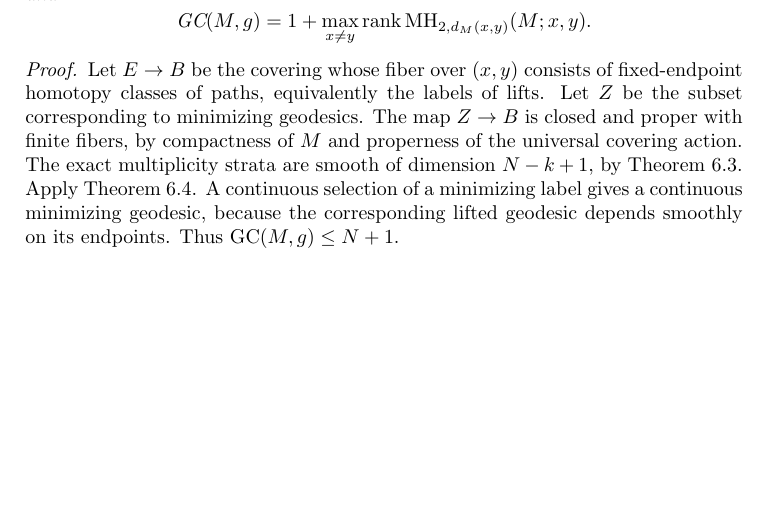
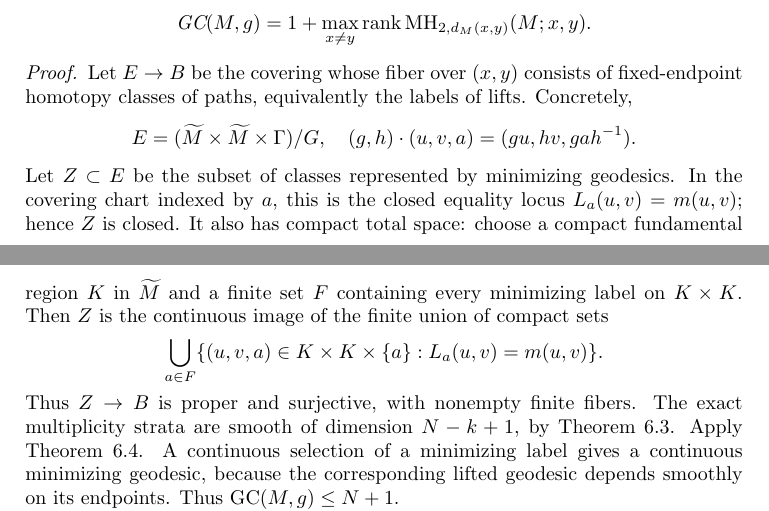
Before and after one commit to FukushiKen2/tcmagnitude, a LaTeX paper (main.tex, which reads 6_generic_metrics_and_geodesic_complexity.tex): part of page 20 of 25 before the commit and two parts of pages 20 and 21 of 26 after it, the two joined at a grey line, cut so that both start at the same text, the shorter picture padded with empty space. Compiled offline with pdfLaTeX.

Commit message:
Make minimizing geodesic disjointness and proper finite-sheet selection hypotheses explicit

```diff
--- a/6_generic_metrics_and_geodesic_complexity.tex
+++ b/6_generic_metrics_and_geodesic_complexity.tex
@@ -439,11 +445,32 @@ and
 Let $E\to B$ be the covering whose fiber
 over $(x,y)$ consists of fixed-endpoint
 homotopy classes of paths, equivalently
-the labels of lifts. Let $Z$ be the subset
-corresponding to minimizing geodesics.
-The map $Z\to B$ is closed and proper with
-finite fibers, by compactness of $M$ and
-properness of the universal covering action.
+the labels of lifts. Concretely,
+\[
+ E=(\widetilde M\times\widetilde M
+          \times\Gamma)/G,
+ \quad
+ (g,h)\cdot(u,v,a)=(gu,hv,gah^{-1}).
+\]
+Let $Z\subset E$ be the subset of classes
+represented by minimizing geodesics.
+In the covering chart indexed by $a$,
+this is the closed equality locus
+$L_a(u,v)=m(u,v)$; hence $Z$ is closed.
+It also has compact total space: choose
+a compact fundamental region $K$ in
+$\widetilde M$ and a finite set $F$
+containing every minimizing label on
+$K\times K$. Then $Z$ is the continuous
+image of the finite union of compact
+sets
+\[
+ \bigcup_{a\in F}
+ \{(u,v,a)\in K\times K\times\{a\}:
+                            L_a(u,v)=m(u,v)\}.
+\]
+Thus $Z\to B$ is proper and surjective,
+with nonempty finite fibers.
 The exact multiplicity strata are smooth
 of dimension $N-k+1$, by
 Theorem~\ref{thm:genericity}.
```
Also changed, not shown: 6_generic_metrics_and_geodesic_complexity.tex (18 more changed lines).
